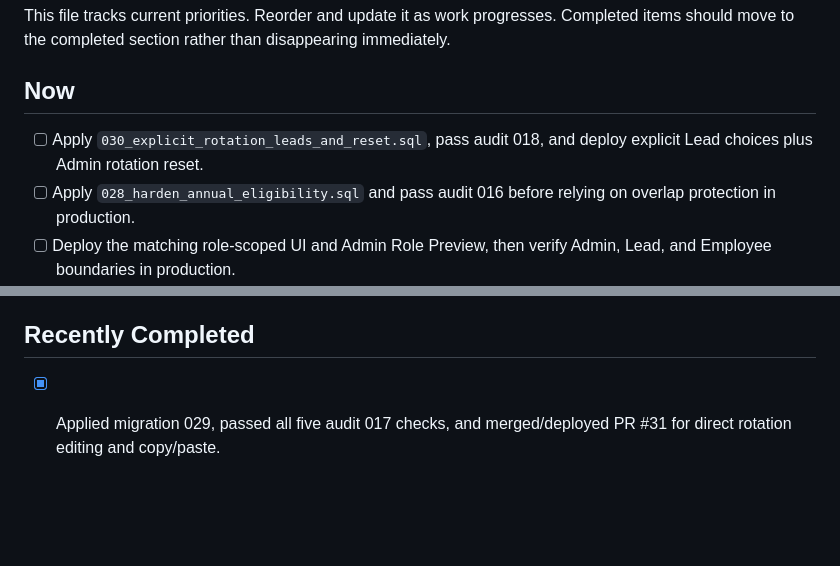
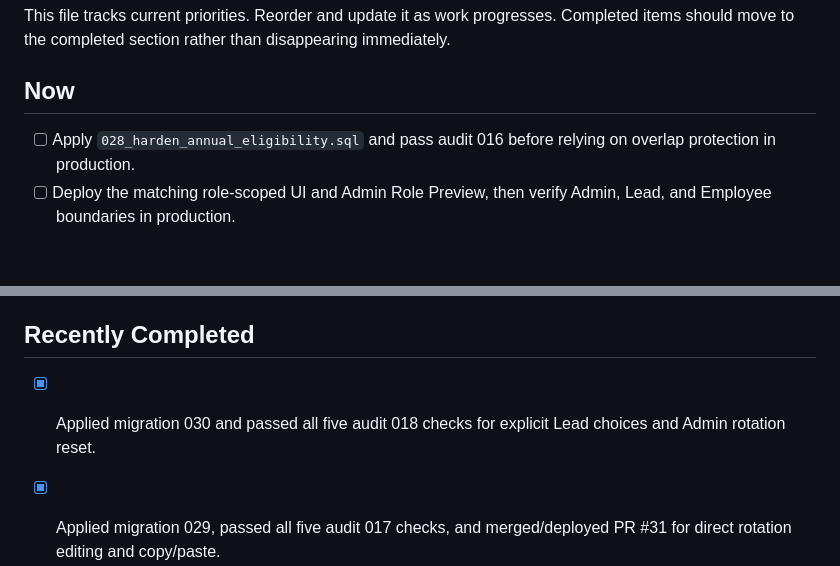
Before and after one commit to omarwanis-91/sport360-scheduler, a Markdown page: docs/TODO.md, 2 parts joined by grey strips. GitHub-like rendering; blank space fills up the shorter version.

Commit message:
Record passing migration 030 production audit

```diff
--- a/docs/TODO.md
+++ b/docs/TODO.md
@@ -4,7 +4,6 @@ This file tracks current priorities. Reorder and update it as work progresses. C
 
 ## Now
 
-- [ ] Apply `030_explicit_rotation_leads_and_reset.sql`, pass audit 018, and deploy explicit Lead choices plus Admin rotation reset.
 - [ ] Apply `028_harden_annual_eligibility.sql` and pass audit 016 before relying on overlap protection in production.
 - [ ] Deploy the matching role-scoped UI and Admin Role Preview, then verify Admin, Lead, and Employee boundaries in production.
 - [x] Keep the reviewed app available for internal preview at `https://sport360-scheduler.vercel.app`.
@@ -40,6 +39,7 @@ This file tracks current priorities. Reorder and update it as work progresses. C
 
 ## Recently Completed
 
+- [x] Applied migration 030 and passed all five audit 018 checks for explicit Lead choices and Admin rotation reset.
 - [x] Applied migration 029, passed all five audit 017 checks, and merged/deployed PR #31 for direct rotation editing and copy/paste.
 - [x] Removed implicit first-person weekly leads, added Lead to each day's picker, and built an Admin-confirmed reset to No Template.
 - [x] Built direct empty/populated rotation-cell editing, removed Edit Rotation/Continue, and added reviewed individual/department pattern copy-paste with atomic, effective-dated saves.
```
Also changed, not shown: docs/ROADMAP.md (+1 -1 lines).
